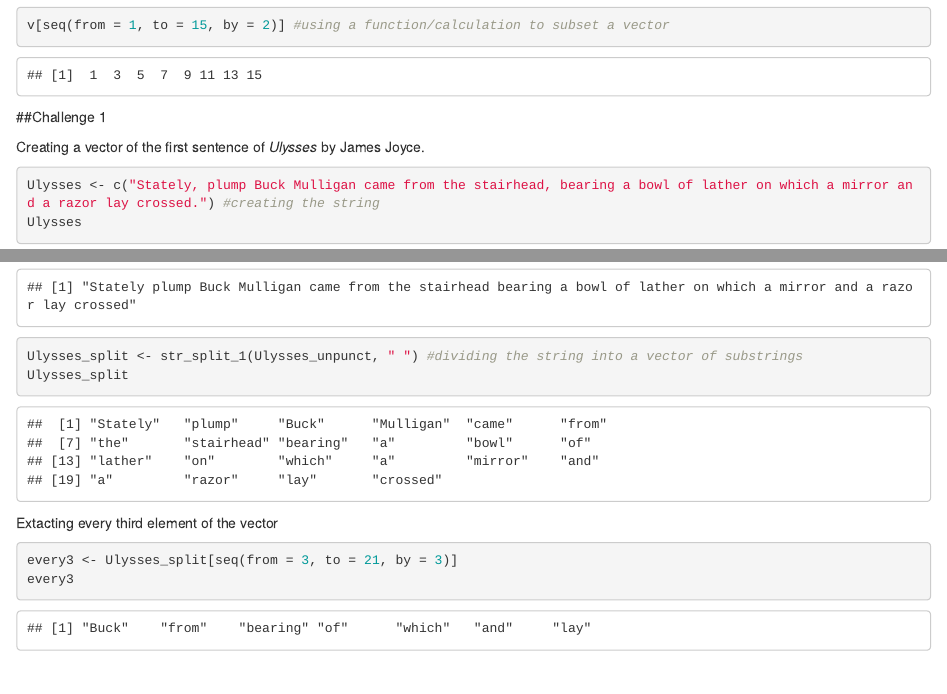
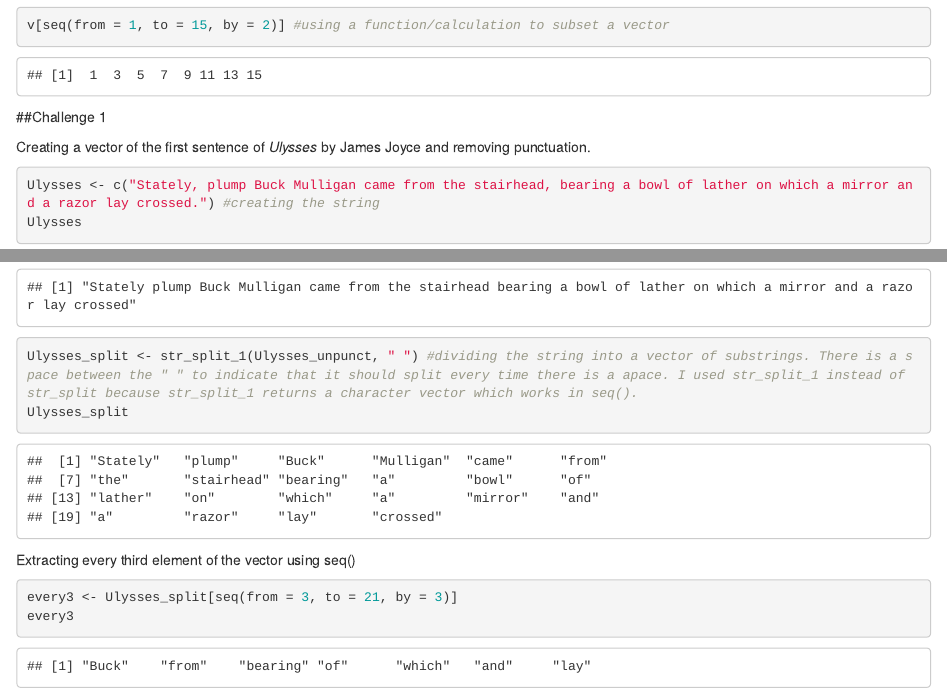
Before and after one commit to Brothamer/AN-588, an R Markdown document (AN588-Week-2.Rmd): the page in a window 1100 px wide, from 2560 px down, and a second part further down, joined at a grey line. Rendered offline with R 4.5, knitr and Pandoc, with nearby package versions; common packages that the code uses without loading them are loaded.

Commit message:
minor text edits

````diff
--- a/AN588-Week-2.Rmd
+++ b/AN588-Week-2.Rmd
@@ -59,16 +59,16 @@ v[seq(from = 1, to = 15, by = 2)] #using a function/calculation to subset a vect
 ```
 ##Challenge 1
 
-Creating a vector of the first sentence of *Ulysses* by James Joyce.
+Creating a vector of the first sentence of *Ulysses* by James Joyce and removing punctuation.
 ```{r Challenge 1 vector}
 Ulysses <- c("Stately, plump Buck Mulligan came from the stairhead, bearing a bowl of lather on which a mirror and a razor lay crossed.") #creating the string
 Ulysses
 Ulysses_unpunct <- gsub("[[:punct:]]","",Ulysses) #removing punctuation
 Ulysses_unpunct
-Ulysses_split <- str_split_1(Ulysses_unpunct, " ") #dividing the string into a vector of substrings
+Ulysses_split <- str_split_1(Ulysses_unpunct, " ") #dividing the string into a vector of substrings. There is a space between the " " to indicate that it should split every time there is a apace. I used str_split_1 instead of str_split because str_split_1 returns a character vector which works in seq().
 Ulysses_split
 ```
-Extacting every third element of the vector
+Extracting every third element of the vector using seq()
 ```{r Challenge 1 subset}
 every3 <- Ulysses_split[seq(from = 3, to = 21, by = 3)]
 every3
````
